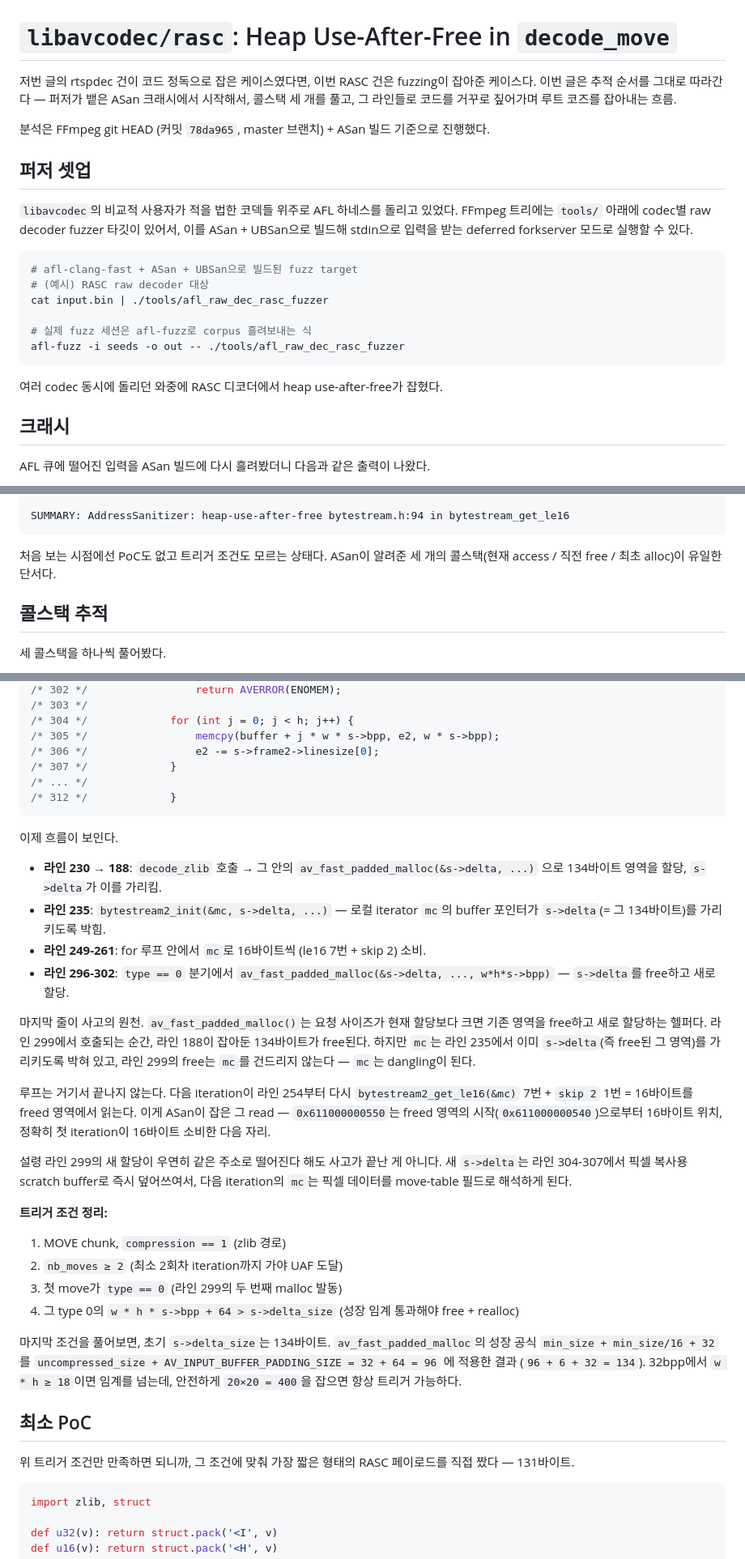
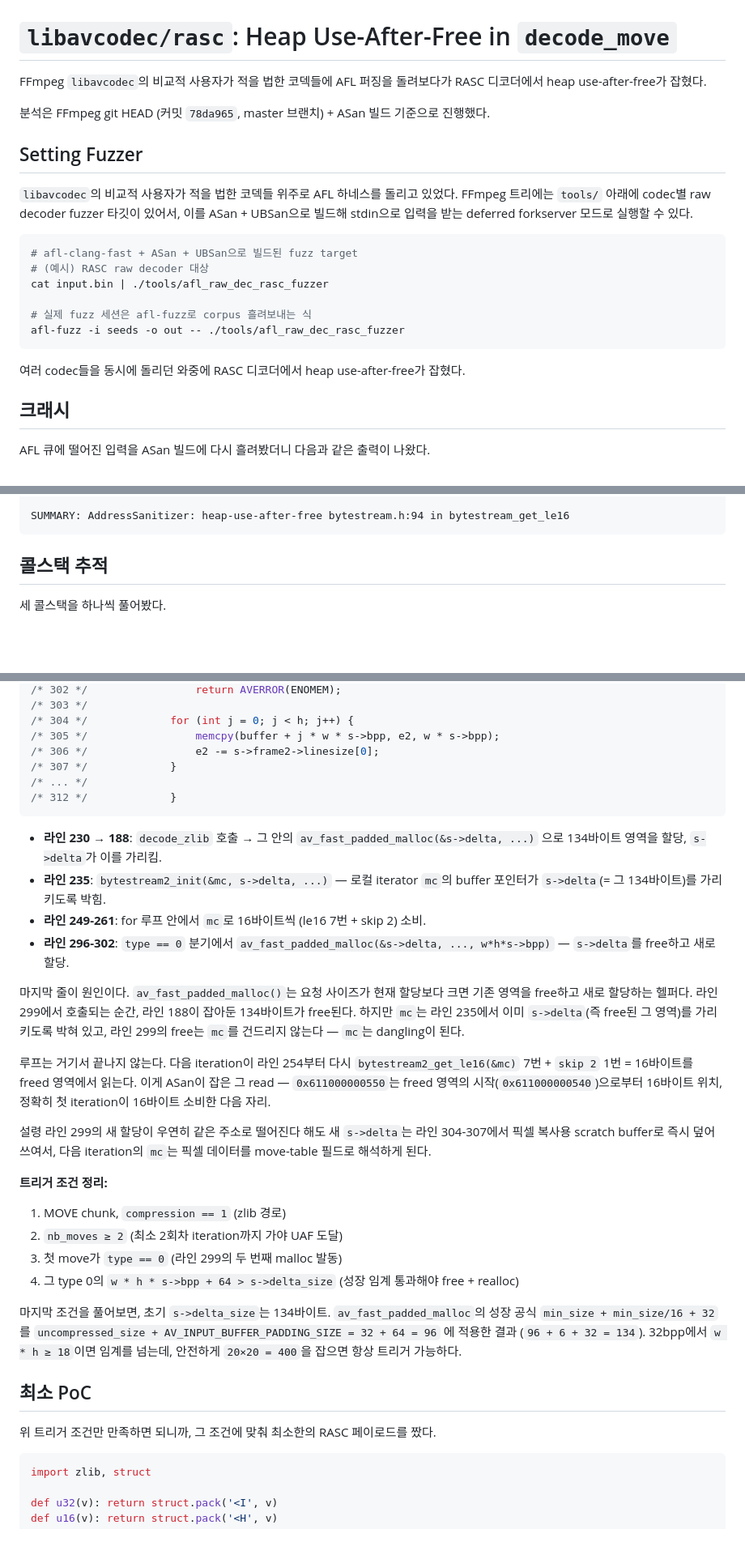
Before and after one commit to v2lixx/v2lixx.github.io, a Markdown page: posts/post2.md, 3 parts joined by grey strips. Shown at 81% size. Rendered like a GitHub page; blank space fills up the shorter version.

Commit message:
edit post2

````diff
--- a/posts/post2.md
+++ b/posts/post2.md
@@ -1,11 +1,10 @@
 # `libavcodec/rasc`: Heap Use-After-Free in `decode_move`
 
-저번 글의 rtspdec 건이 코드 정독으로 잡은 케이스였다면, 이번 RASC 건은 fuzzing이 잡아준 케이스다.
-이번 글은 추적 순서를 그대로 따라간다 — 퍼저가 뱉은 ASan 크래시에서 시작해서, 콜스택 세 개를 풀고, 그 라인들로 코드를 거꾸로 짚어가며 루트 코즈를 잡아내는 흐름.
+FFmpeg `libavcodec`의 비교적 사용자가 적을 법한 코덱들에 AFL 퍼징을 돌려보다가 RASC 디코더에서 heap use-after-free가 잡혔다.
 
 분석은 FFmpeg git HEAD (커밋 `78da965`, master 브랜치) + ASan 빌드 기준으로 진행했다.
 
-## 퍼저 셋업
+## Setting Fuzzer
 
 `libavcodec`의 비교적 사용자가 적을 법한 코덱들 위주로 AFL 하네스를 돌리고 있었다.
 FFmpeg 트리에는 `tools/` 아래에 codec별 raw decoder fuzzer 타깃이 있어서, 이를 ASan + UBSan으로 빌드해 stdin으로 입력을 받는 deferred forkserver 모드로 실행할 수 있다.
@@ -19,7 +18,7 @@ cat input.bin | ./tools/afl_raw_dec_rasc_fuzzer
 afl-fuzz -i seeds -o out -- ./tools/afl_raw_dec_rasc_fuzzer
 ```
 
-여러 codec 동시에 돌리던 와중에 RASC 디코더에서 heap use-after-free가 잡혔다.
+여러 codec들을 동시에 돌리던 와중에 RASC 디코더에서 heap use-after-free가 잡혔다.
 
 ## 크래시
 
@@ -54,9 +53,6 @@ previously allocated by thread T0 here:
 
 SUMMARY: AddressSanitizer: heap-use-after-free bytestream.h:94 in bytestream_get_le16
 ```
-
-처음 보는 시점에선 PoC도 없고 트리거 조건도 모르는 상태다.
-ASan이 알려준 세 개의 콜스택(현재 access / 직전 free / 최초 alloc)이 유일한 단서다.
 
 ## 콜스택 추적
 
@@ -140,14 +136,12 @@ av_mallocz / fast_malloc  →  av_fast_padded_malloc  →  decode_zlib  rasc.c:1
 /* 312 */             }
 ```
 
-이제 흐름이 보인다.
-
 - **라인 230 → 188**: `decode_zlib` 호출 → 그 안의 `av_fast_padded_malloc(&s->delta, ...)` 으로 134바이트 영역을 할당, `s->delta`가 이를 가리킴.
 - **라인 235**: `bytestream2_init(&mc, s->delta, ...)` — 로컬 iterator `mc`의 buffer 포인터가 `s->delta`(= 그 134바이트)를 가리키도록 박힘.
 - **라인 249-261**: for 루프 안에서 `mc`로 16바이트씩 (le16 7번 + skip 2) 소비.
 - **라인 296-302**: `type == 0` 분기에서 `av_fast_padded_malloc(&s->delta, ..., w*h*s->bpp)` — `s->delta`를 free하고 새로 할당.
 
-마지막 줄이 사고의 원천.
+마지막 줄이 원인이다.
 `av_fast_padded_malloc()`는 요청 사이즈가 현재 할당보다 크면 기존 영역을 free하고 새로 할당하는 헬퍼다.
 라인 299에서 호출되는 순간, 라인 188이 잡아둔 134바이트가 free된다.
 하지만 `mc`는 라인 235에서 이미 `s->delta`(즉 free된 그 영역)를 가리키도록 박혀 있고, 라인 299의 free는 `mc`를 건드리지 않는다 — `mc`는 dangling이 된다.
@@ -156,8 +150,7 @@ av_mallocz / fast_malloc  →  av_fast_padded_malloc  →  decode_zlib  rasc.c:1
 다음 iteration이 라인 254부터 다시 `bytestream2_get_le16(&mc)` 7번 + `skip 2` 1번 = 16바이트를 freed 영역에서 읽는다.
 이게 ASan이 잡은 그 read — `0x611000000550`는 freed 영역의 시작(`0x611000000540`)으로부터 16바이트 위치, 정확히 첫 iteration이 16바이트 소비한 다음 자리.
 
-설령 라인 299의 새 할당이 우연히 같은 주소로 떨어진다 해도 사고가 끝난 게 아니다.
-새 `s->delta`는 라인 304-307에서 픽셀 복사용 scratch buffer로 즉시 덮어쓰여서, 다음 iteration의 `mc`는 픽셀 데이터를 move-table 필드로 해석하게 된다.
+설령 라인 299의 새 할당이 우연히 같은 주소로 떨어진다 해도 새 `s->delta`는 라인 304-307에서 픽셀 복사용 scratch buffer로 즉시 덮어쓰여서, 다음 iteration의 `mc`는 픽셀 데이터를 move-table 필드로 해석하게 된다.
 
 **트리거 조건 정리:**
 
@@ -172,7 +165,7 @@ av_mallocz / fast_malloc  →  av_fast_padded_malloc  →  decode_zlib  rasc.c:1
 
 ## 최소 PoC
 
-위 트리거 조건만 만족하면 되니까, 그 조건에 맞춰 가장 짧은 형태의 RASC 페이로드를 직접 짰다 — 131바이트.
+위 트리거 조건만 만족하면 되니까, 그 조건에 맞춰 최소한의 RASC 페이로드를 짰다.
 
 ```python
 import zlib, struct
````
